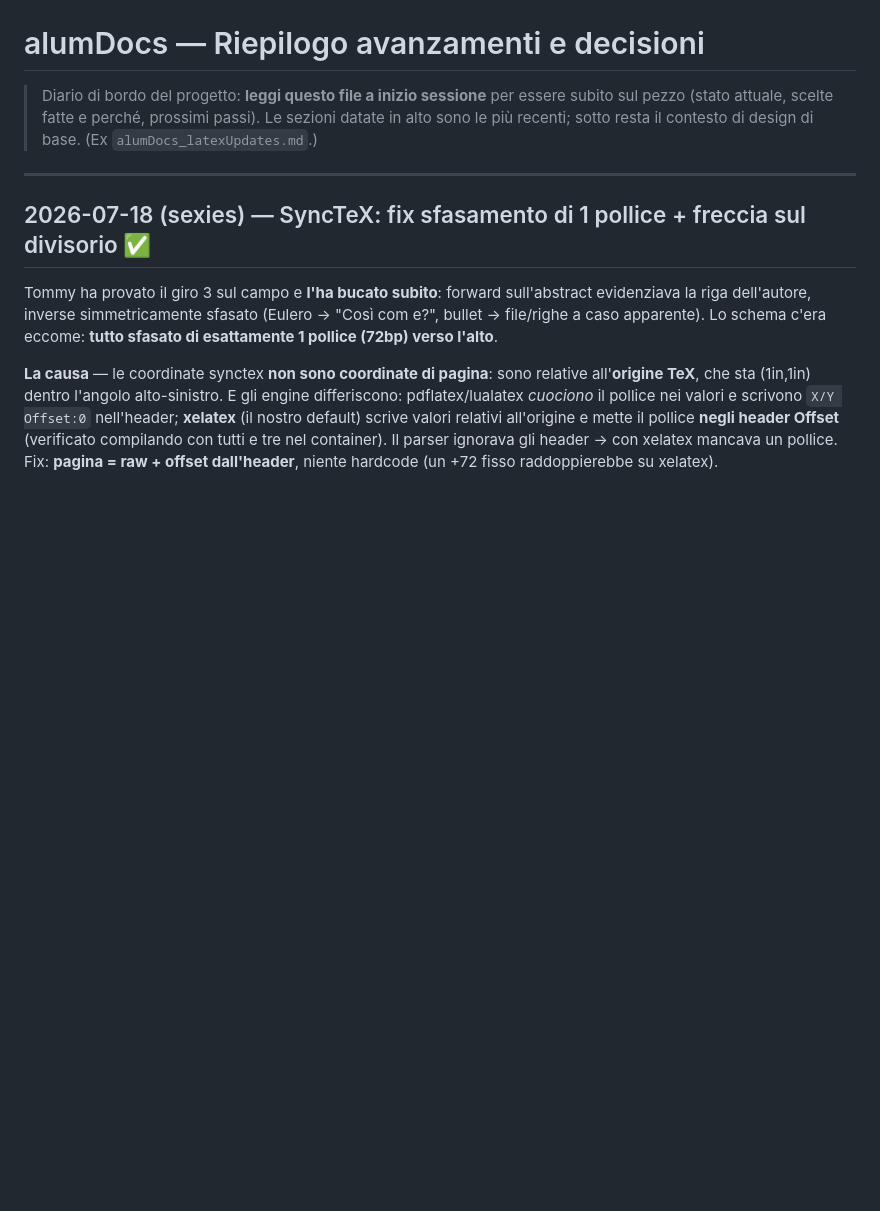
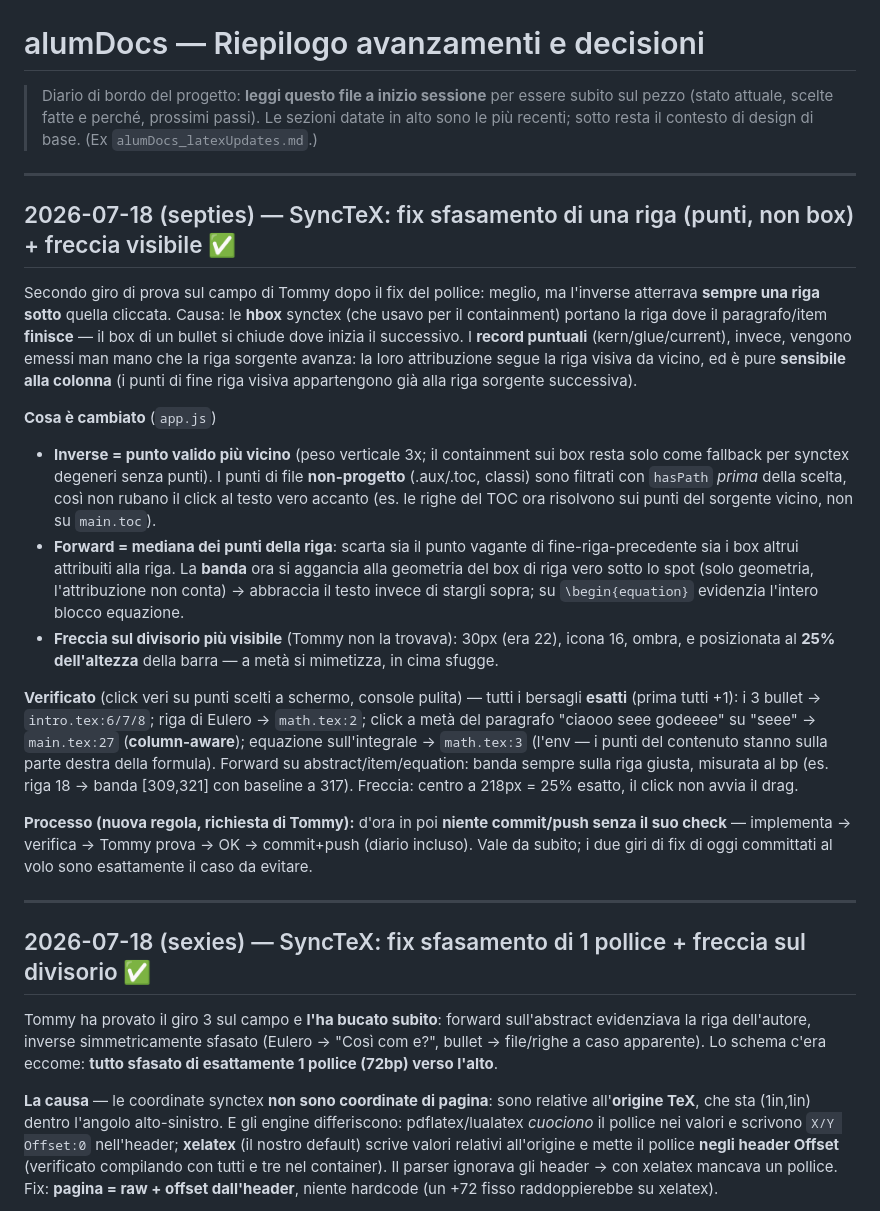
Before and after one commit to tech-ALUM/alumere, a Markdown page: RIEPILOGO-AVANZAMENTI.md, the part around the change. Rendered like a GitHub page; blank space fills up the shorter version.

Commit message:
docs: diario — SyncTeX fix riga (punti, non box) + freccia al 25%; regola check-prima-del-commit
Co-Authored-By: Claude Fable 5 <noreply@anthropic.com>

```diff
--- a/RIEPILOGO-AVANZAMENTI.md
+++ b/RIEPILOGO-AVANZAMENTI.md
@@ -4,6 +4,41 @@
 > subito sul pezzo (stato attuale, scelte fatte e perché, prossimi passi). Le
 > sezioni datate in alto sono le più recenti; sotto resta il contesto di design di
 > base. (Ex `alumDocs_latexUpdates.md`.)
+
+---
+
+## 2026-07-18 (septies) — SyncTeX: fix sfasamento di una riga (punti, non box) + freccia visibile ✅
+
+Secondo giro di prova sul campo di Tommy dopo il fix del pollice: meglio, ma l'inverse atterrava
+**sempre una riga sotto** quella cliccata. Causa: le **hbox** synctex (che usavo per il containment)
+portano la riga dove il paragrafo/item **finisce** — il box di un bullet si chiude dove inizia il
+successivo. I **record puntuali** (kern/glue/current), invece, vengono emessi man mano che la riga
+sorgente avanza: la loro attribuzione segue la riga visiva da vicino, ed è pure **sensibile alla
+colonna** (i punti di fine riga visiva appartengono già alla riga sorgente successiva).
+
+**Cosa è cambiato** (`app.js`)
+- **Inverse = punto valido più vicino** (peso verticale 3x; il containment sui box resta solo come
+  fallback per synctex degeneri senza punti). I punti di file **non-progetto** (.aux/.toc, classi)
+  sono filtrati con `hasPath` *prima* della scelta, così non rubano il click al testo vero accanto
+  (es. le righe del TOC ora risolvono sui punti del sorgente vicino, non su `main.toc`).
+- **Forward = mediana dei punti della riga**: scarta sia il punto vagante di fine-riga-precedente sia
+  i box altrui attribuiti alla riga. La **banda** ora si aggancia alla geometria del box di riga vero
+  sotto lo spot (solo geometria, l'attribuzione non conta) → abbraccia il testo invece di stargli
+  sopra; su `\begin{equation}` evidenzia l'intero blocco equazione.
+- **Freccia sul divisorio più visibile** (Tommy non la trovava): 30px (era 22), icona 16, ombra, e
+  posizionata al **25% dell'altezza** della barra — a metà si mimetizza, in cima sfugge.
+
+**Verificato** (click veri su punti scelti a schermo, console pulita) — tutti i bersagli **esatti**
+(prima tutti +1): i 3 bullet → `intro.tex:6/7/8`; riga di Eulero → `math.tex:2`; click a metà del
+paragrafo "ciaooo seee godeeee" su "seee" → `main.tex:27` (**column-aware**); equazione
+sull'integrale → `math.tex:3` (l'env — i punti del contenuto stanno sulla parte destra della
+formula). Forward su abstract/item/equation: banda sempre sulla riga giusta, misurata al bp
+(es. riga 18 → banda [309,321] con baseline a 317). Freccia: centro a 218px = 25% esatto, il click
+non avvia il drag.
+
+**Processo (nuova regola, richiesta di Tommy):** d'ora in poi **niente commit/push senza il suo
+check** — implementa → verifica → Tommy prova → OK → commit+push (diario incluso). Vale da subito;
+i due giri di fix di oggi committati al volo sono esattamente il caso da evitare.
 
 ---
 
```
